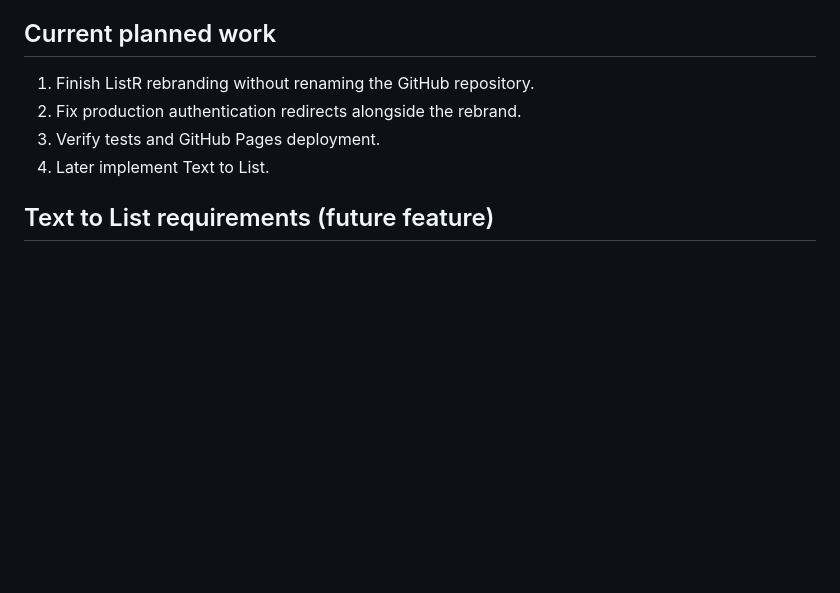
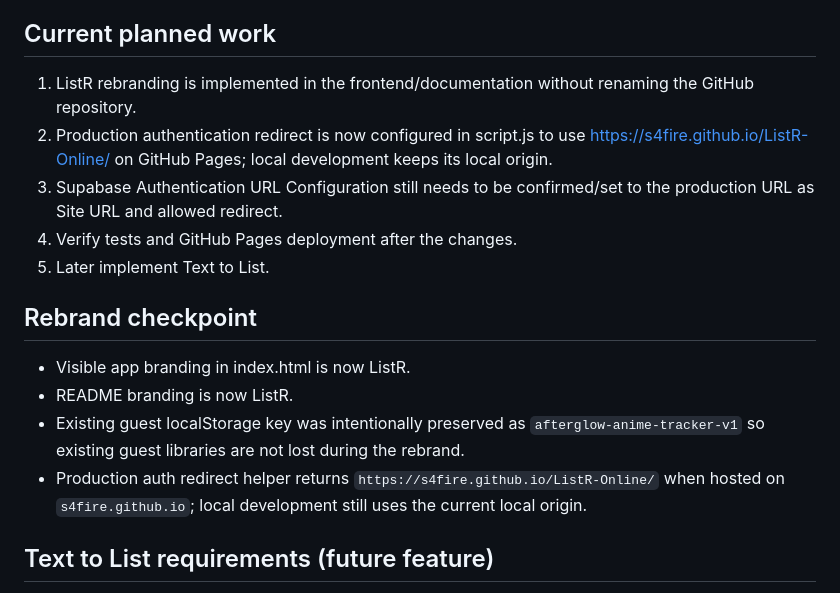
Before and after one commit to s4fire/ListR-Online, a Markdown page: PROJECT_STATE.md, the part around the change. Rendered like a GitHub page; blank space fills up the shorter version.

Commit message:
Record ListR rebrand and auth redirect checkpoint

```diff
--- a/PROJECT_STATE.md
+++ b/PROJECT_STATE.md
@@ -40,10 +40,17 @@ Last updated: 2026-10-01
 - Existing confirmation emails containing localhost will remain invalid; a new confirmation email must be generated after the fix.
 
 ## Current planned work
-1. Finish ListR rebranding without renaming the GitHub repository.
-2. Fix production authentication redirects alongside the rebrand.
-3. Verify tests and GitHub Pages deployment.
+1. ListR rebranding is implemented in the frontend/documentation without renaming the GitHub repository.
+2. Production authentication redirect is now configured in script.js to use https://s4fire.github.io/ListR-Online/ on GitHub Pages; local development keeps its local origin.
+3. Supabase Authentication URL Configuration still needs to be confirmed/set to the production URL as Site URL and allowed redirect.
+4. Verify tests and GitHub Pages deployment after the changes.
 4. Later implement Text to List.
+
+## Rebrand checkpoint
+- Visible app branding in index.html is now ListR.
+- README branding is now ListR.
+- Existing guest localStorage key was intentionally preserved as `afterglow-anime-tracker-v1` so existing guest libraries are not lost during the rebrand.
+- Production auth redirect helper returns `https://s4fire.github.io/ListR-Online/` when hosted on `s4fire.github.io`; local development still uses the current local origin.
 
 ## Text to List requirements (future feature)
 - Input can contain standalone anime names, in which case the user chooses the category and normal defaults apply:
```
